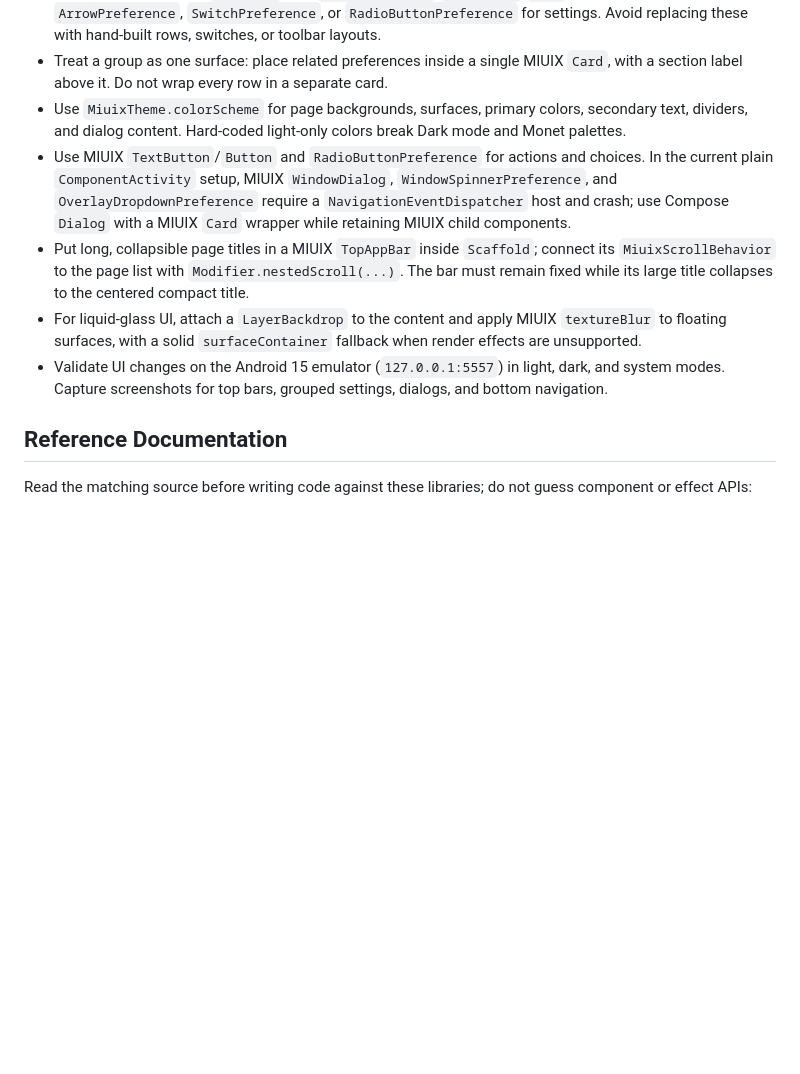
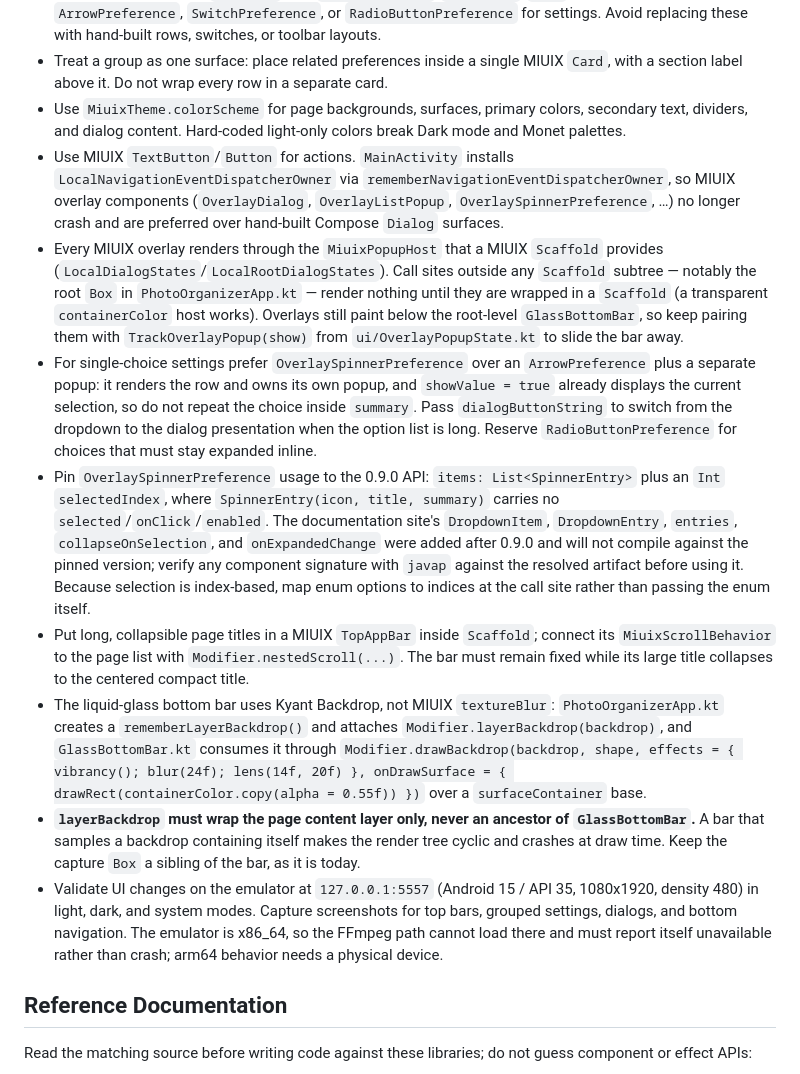
Before and after one commit to lswlc33/photo, a Markdown page: AGENTS.md, the part around one of its changes. GitHub-like rendering; blank space fills up the shorter version.

```diff
--- a/AGENTS.md
+++ b/AGENTS.md
@@ -46,10 +56,14 @@ Do not commit secrets, keystores, or machine-specific `local.properties` values.
 - Prefer MIUIX structure: `Scaffold` plus `SmallTopAppBar`/`TopAppBar`, `Card` groups, and `ArrowPreference`, `SwitchPreference`, or `RadioButtonPreference` for settings. Avoid replacing these with hand-built rows, switches, or toolbar layouts.
 - Treat a group as one surface: place related preferences inside a single MIUIX `Card`, with a section label above it. Do not wrap every row in a separate card.
 - Use `MiuixTheme.colorScheme` for page backgrounds, surfaces, primary colors, secondary text, dividers, and dialog content. Hard-coded light-only colors break Dark mode and Monet palettes.
-- Use MIUIX `TextButton`/`Button` and `RadioButtonPreference` for actions and choices. In the current plain `ComponentActivity` setup, MIUIX `WindowDialog`, `WindowSpinnerPreference`, and `OverlayDropdownPreference` require a `NavigationEventDispatcher` host and crash; use Compose `Dialog` with a MIUIX `Card` wrapper while retaining MIUIX child components.
+- Use MIUIX `TextButton`/`Button` for actions. `MainActivity` installs `LocalNavigationEventDispatcherOwner` via `rememberNavigationEventDispatcherOwner`, so MIUIX overlay components (`OverlayDialog`, `OverlayListPopup`, `OverlaySpinnerPreference`, …) no longer crash and are preferred over hand-built Compose `Dialog` surfaces.
+- Every MIUIX overlay renders through the `MiuixPopupHost` that a MIUIX `Scaffold` provides (`LocalDialogStates`/`LocalRootDialogStates`). Call sites outside any `Scaffold` subtree — notably the root `Box` in `PhotoOrganizerApp.kt` — render nothing until they are wrapped in a `Scaffold` (a transparent `containerColor` host works). Overlays still paint below the root-level `GlassBottomBar`, so keep pairing them with `TrackOverlayPopup(show)` from `ui/OverlayPopupState.kt` to slide the bar away.
+- For single-choice settings prefer `OverlaySpinnerPreference` over an `ArrowPreference` plus a separate popup: it renders the row and owns its own popup, and `showValue = true` already displays the current selection, so do not repeat the choice inside `summary`. Pass `dialogButtonString` to switch from the dropdown to the dialog presentation when the option list is long. Reserve `RadioButtonPreference` for choices that must stay expanded inline.
+- Pin `OverlaySpinnerPreference` usage to the 0.9.0 API: `items: List<SpinnerEntry>` plus an `Int` `selectedIndex`, where `SpinnerEntry(icon, title, summary)` carries no `selected`/`onClick`/`enabled`. The documentation site's `DropdownItem`, `DropdownEntry`, `entries`, `collapseOnSelection`, and `onExpandedChange` were added after 0.9.0 and will not compile against the pinned version; verify any component signature with `javap` against the resolved artifact before using it. Because selection is index-based, map enum options to indices at the call site rather than passing the enum itself.
 - Put long, collapsible page titles in a MIUIX `TopAppBar` inside `Scaffold`; connect its `MiuixScrollBehavior` to the page list with `Modifier.nestedScroll(...)`. The bar must remain fixed while its large title collapses to the centered compact title.
-- For liquid-glass UI, attach a `LayerBackdrop` to the content and apply MIUIX `textureBlur` to floating surfaces, with a solid `surfaceContainer` fallback when render effects are unsupported.
-- Validate UI changes on the Android 15 emulator (`127.0.0.1:5557`) in light, dark, and system modes. Capture screenshots for top bars, grouped settings, dialogs, and bottom navigation.
+- The liquid-glass bottom bar uses Kyant Backdrop, not MIUIX `textureBlur`: `PhotoOrganizerApp.kt` creates a `rememberLayerBackdrop()` and attaches `Modifier.layerBackdrop(backdrop)`, and `GlassBottomBar.kt` consumes it through `Modifier.drawBackdrop(backdrop, shape, effects = { vibrancy(); blur(24f); lens(14f, 20f) }, onDrawSurface = { drawRect(containerColor.copy(alpha = 0.55f)) })` over a `surfaceContainer` base.
+- **`layerBackdrop` must wrap the page content layer only, never an ancestor of `GlassBottomBar`.** A bar that samples a backdrop containing itself makes the render tree cyclic and crashes at draw time. Keep the capture `Box` a sibling of the bar, as it is today.
+- Validate UI changes on the emulator at `127.0.0.1:5557` (Android 15 / API 35, 1080x1920, density 480) in light, dark, and system modes. Capture screenshots for top bars, grouped settings, dialogs, and bottom navigation. The emulator is x86_64, so the FFmpeg path cannot load there and must report itself unavailable rather than crash; arm64 behavior needs a physical device.
 
 ## Reference Documentation
 
```
Also changed, not shown: other parts of AGENTS.md (+15 -5 lines).
